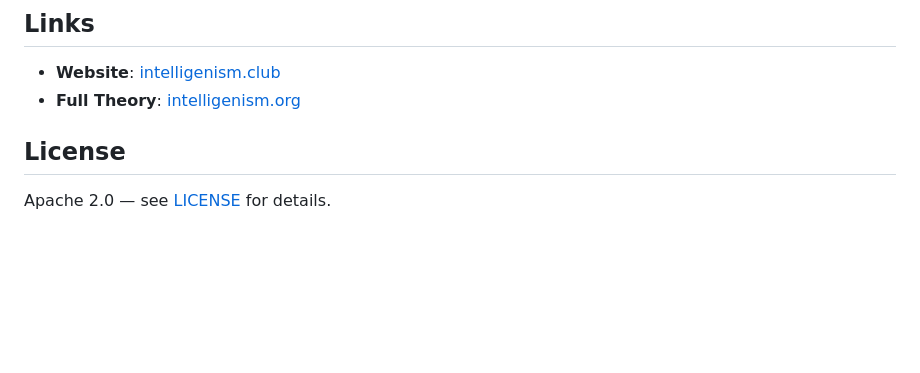
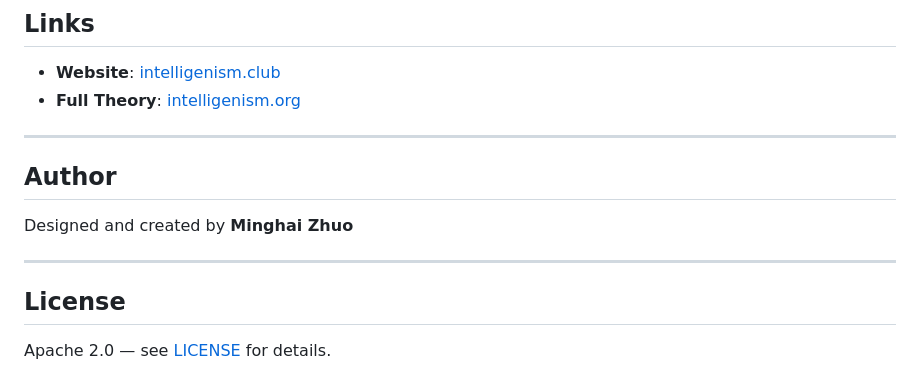
Before and after one commit to IntelligenismCommercialDevelopment-LLC/intelligenism-agent-framework, a Markdown page: README.md, the part around the change. Rendered like a GitHub page; blank space fills up the shorter version.

```diff
--- a/README.md
+++ b/README.md
@@ -429,6 +429,15 @@ That's it.
 - **Website**: [intelligenism.club](https://intelligenism.club)
 - **Full Theory**: [intelligenism.org](https://intelligenism.org)
 
+---
+
+## Author
+
+Designed and created by **Minghai Zhuo**
+
+---
+
+
 ## License
 
 Apache 2.0 — see [LICENSE](LICENSE) for details.
```
